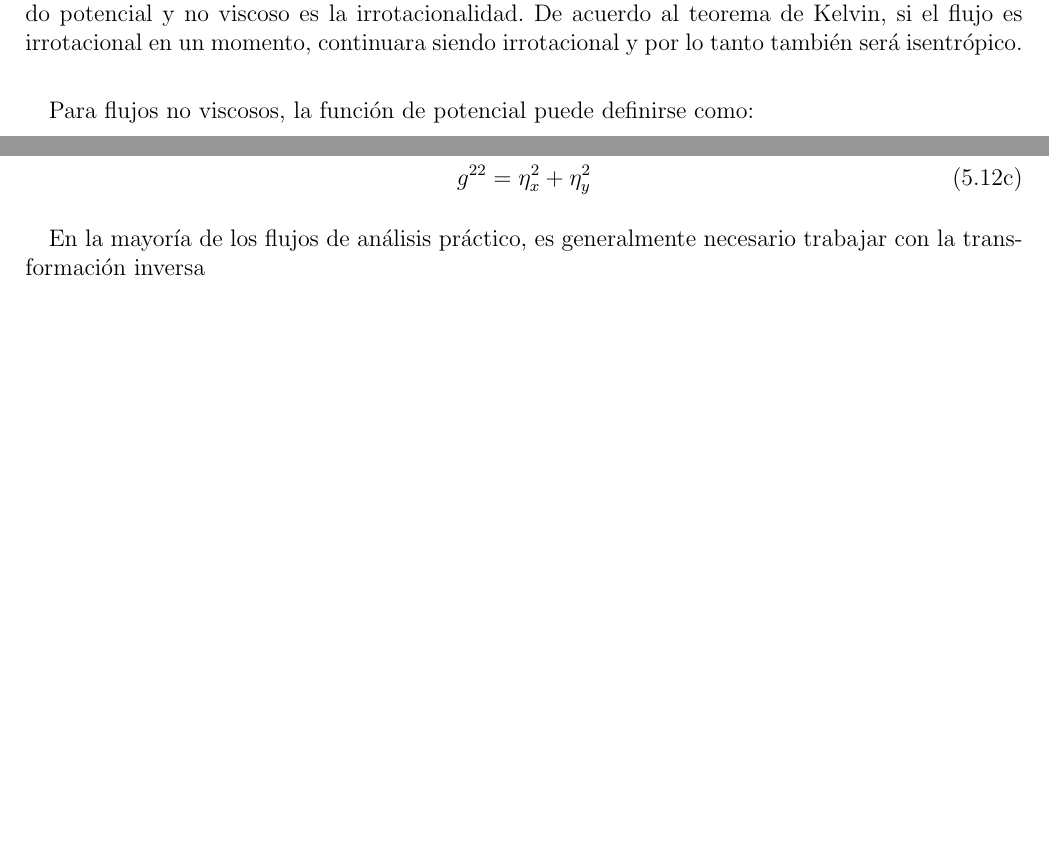
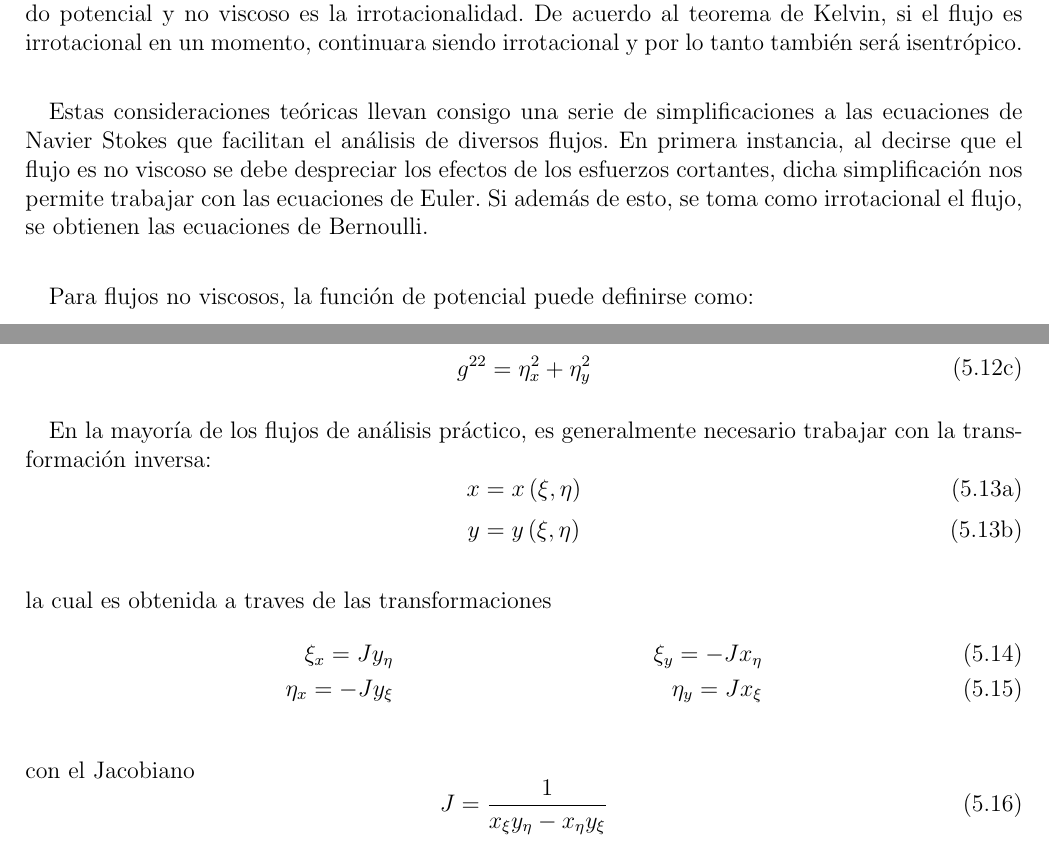
Before and after one commit to Cardoso1994/Structured-Grid-Generator-CFD, a LaTeX thesis (Escrito/tesis.tex): two parts of pages 61 and 62 of 72 before the commit and two parts of pages 61 and 63 of 74 after it, joined at a grey line, cut so that both start at the same text, the shorter picture padded with empty space. Compiled offline with pdfLaTeX.

Commit message:
se continua capitulo de flujo potencial

```diff
--- a/Escrito/tesis.tex
+++ b/Escrito/tesis.tex
@@ -2038,6 +2038,15 @@
         tanto también será isentrópico.
 
     \paragraph*{}
+        Estas consideraciones teóricas llevan consigo una serie de
+        simplificaciones a las ecuaciones de Navier Stokes que facilitan el
+        análisis de diversos flujos. En primera instancia, al decirse que el
+        flujo es no viscoso se debe despreciar los efectos de los esfuerzos
+        cortantes, dicha simplificación nos permite trabajar con las ecuaciones
+        de Euler. Si además de esto, se toma como irrotacional el flujo, se
+        obtienen las ecuaciones de Bernoulli.
+
+    \paragraph*{}
         Para flujos no viscosos, la función de potencial puede definirse
         como:
         \begin{equation}
@@ -2142,8 +2151,25 @@
 
     \paragraph*{}
         En la mayoría de los flujos de análisis práctico, es generalmente
-        necesario trabajar con la transformación inversa
-
+        necesario trabajar con la transformación inversa:
+        \begin{subequations}
+            \begin{equation}
+                x = x \left( \xi, \eta \right)
+            \end{equation}
+            \begin{equation}
+                y = y \left( \xi, \eta \right)
+            \end{equation}
+        \end{subequations}
+    \\ la cual es obtenida a traves de las transformaciones
+    \begin{align}
+        \xi_{x} = J y_{\eta} && \xi_{y} = -J x_{\eta}
+        \\
+        \eta_{x} = -J y_{\xi} && \eta_{y} = J x_{\xi}
+    \end{align}
+    \\ con el Jacobiano
+    \begin{equation}
+        J = \frac{1}{x_{\xi} y_{\eta} - x_{\eta} y_{\xi}}
+    \end{equation}
 %
 %
 %
```
Also changed, not shown: Escrito/tesis.pdf.
